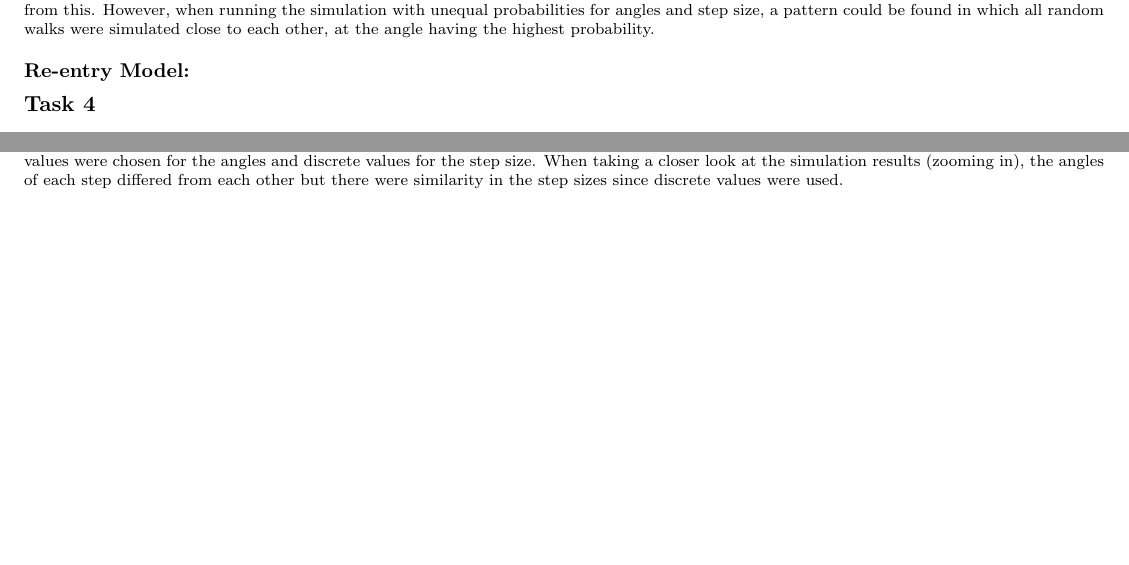
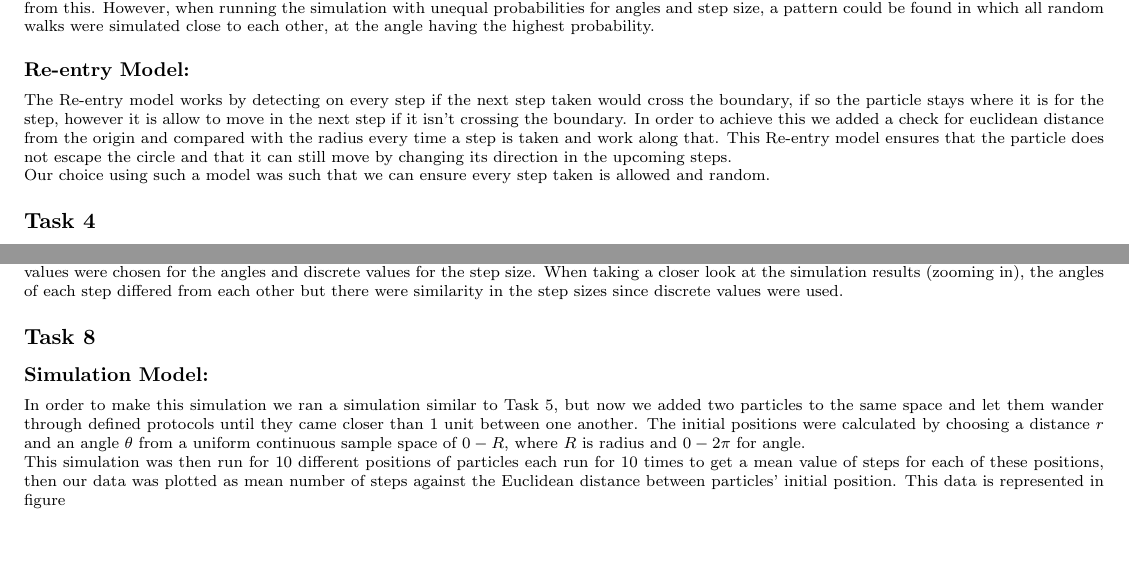
Before and after one commit to doodhJalebi/Prob-Stat---Project-Spring-2020-, a LaTeX document (titlepage.tex): two parts of pages 1 and 2 of 2, joined at a grey line, cut so that both start at the same text, the shorter picture padded with empty space. Compiled offline with pdfLaTeX.

Commit message:
Adding re-entry and task8

```diff
--- a/titlepage.tex
+++ b/titlepage.tex
@@ -46,6 +46,8 @@ $d$ is the distance between them at time $t = 0$.
 The simulation was run first for a single random walk and then for 100 random walks in order to observe the differences and randomness in the walks. The simulation with the nodes having an equal probability to move in discrete values for angles and step size. No pattern could be observed from this. However, when running the simulation with unequal probabilities for angles and step size, a pattern could be found in which all random walks were simulated close to each other, at the angle having the highest probability.
 
 \subsection*{Re-entry Model:}
+The Re-entry model works by detecting on every step if the next step taken would cross the boundary, if so the particle stays where it is for the step, however it is allow to move in the next step if it isn't crossing the boundary. In order to achieve this we added a check for euclidean distance from the origin and compared with the radius every time a step is taken and work along that. This Re-entry model ensures that the particle does not escape the circle and that it can still move by changing its direction in the upcoming steps.\\
+Our choice using such a model was such that we can ensure every step taken is allowed and random.
 
 
 \section*{Task 4}
@@ -72,4 +74,11 @@ Simulations for Task 5 were conducted in a similar manner to that of Task 3. Ins
 Simulations for Task 7 were conducted in a similar manner to that of Task 3. Instead of using discrete values of angles and step size, continuous values were chosen for the angles and discrete values for the step size. When taking a closer look at the simulation results (zooming in), the angles of each step differed from each other but there were similarity in the step sizes since discrete values were used.
 
 
+
+\section*{Task 8}
+\subsection*{Simulation Model:}
+In order to make this simulation we ran a simulation similar to Task 5, but now we added two particles to the same space and let them wander through defined protocols until they came closer than $1$ unit between one another. The initial positions were calculated by choosing a distance $r$ and an angle $\theta$ from a uniform continuous sample space of $0-R$, where $R$ is radius and $0-2\pi$ for angle.\\
+This simulation was then run for 10 different positions of particles each run for 10 times to get a mean value of steps for each of these positions, then our data was plotted as mean number of steps against the Euclidean distance between particles' initial position. This data is represented in figure %pls add number here.
+
+
 \end{document}
```
